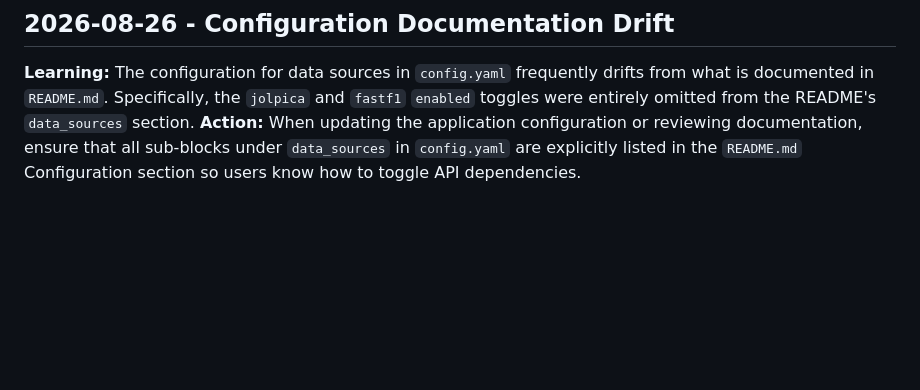
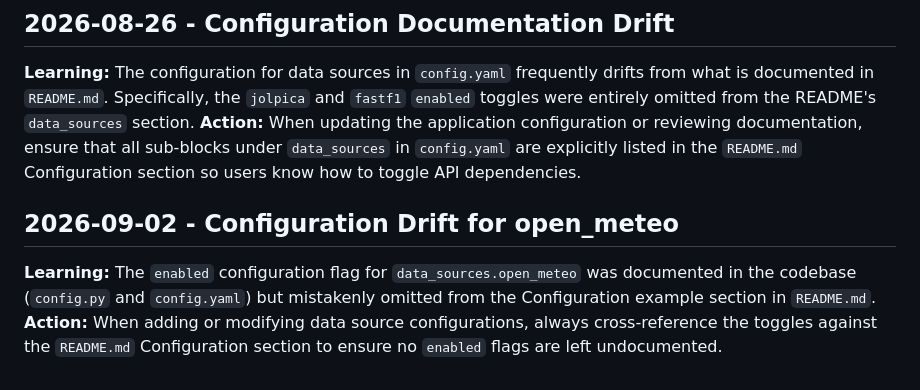
Before and after one commit to 2fst4u/f1predictor, a Markdown page: .jules/archivist.md, the part around the change. GitHub-like rendering; blank space fills up the shorter version.

```diff
--- a/.jules/archivist.md
+++ b/.jules/archivist.md
@@ -52,3 +52,8 @@
 
 **Learning:** The configuration for data sources in `config.yaml` frequently drifts from what is documented in `README.md`. Specifically, the `jolpica` and `fastf1` `enabled` toggles were entirely omitted from the README's `data_sources` section.
 **Action:** When updating the application configuration or reviewing documentation, ensure that all sub-blocks under `data_sources` in `config.yaml` are explicitly listed in the `README.md` Configuration section so users know how to toggle API dependencies.
+
+## 2026-09-02 - Configuration Drift for open_meteo
+
+**Learning:** The `enabled` configuration flag for `data_sources.open_meteo` was documented in the codebase (`config.py` and `config.yaml`) but mistakenly omitted from the Configuration example section in `README.md`.
+**Action:** When adding or modifying data source configurations, always cross-reference the toggles against the `README.md` Configuration section to ensure no `enabled` flags are left undocumented.
```
Also changed, not shown: README.md (+1 -0 lines).
